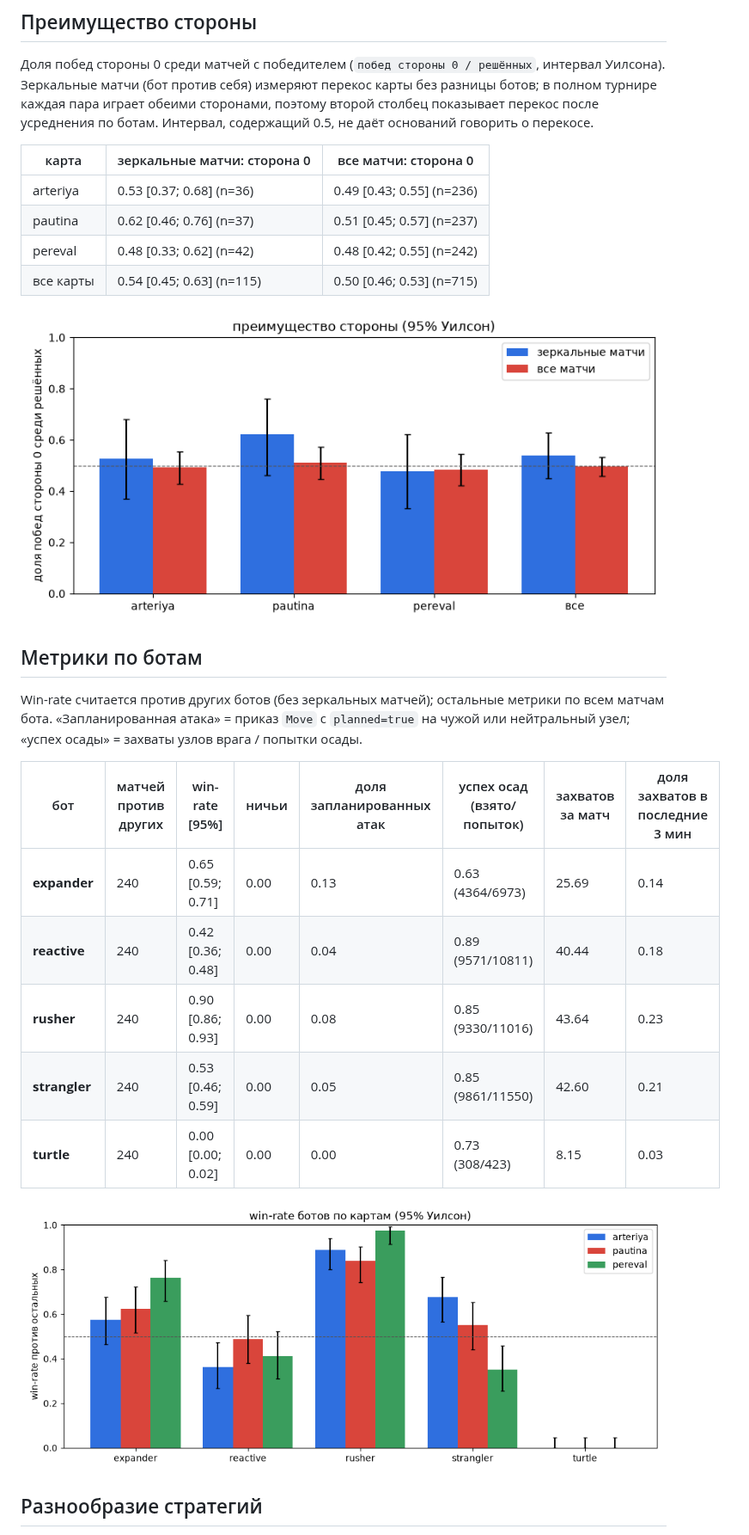
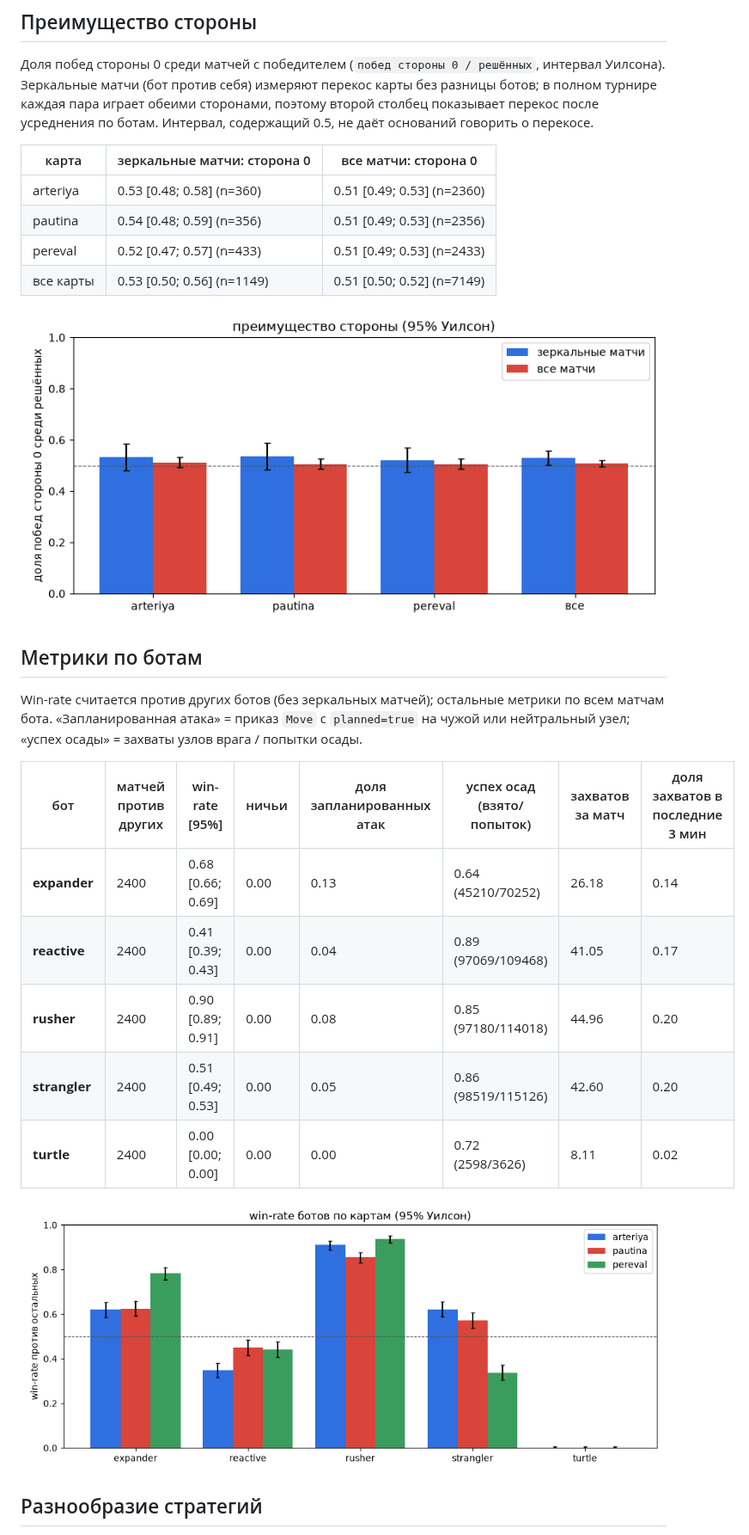
Before and after one commit to DastinovDS/Skill-Based-Front, a Markdown page: docs/balance/latest.md, the part around one of its changes. Shown at 86% size. Drawn GitHub-style; pictures changed too: docs/balance/latest-bots.png, docs/balance/latest-sides.png.

```diff
--- a/docs/balance/latest.md
+++ b/docs/balance/latest.md
@@ -47,10 +47,10 @@ Win-rate строки против столбца на обеих сторона
 
 | карта | зеркальные матчи: сторона 0 | все матчи: сторона 0 |
 |---|---|---|
-| arteriya | 0.53 [0.37; 0.68] (n=36) | 0.49 [0.43; 0.55] (n=236) |
-| pautina | 0.62 [0.46; 0.76] (n=37) | 0.51 [0.45; 0.57] (n=237) |
-| pereval | 0.48 [0.33; 0.62] (n=42) | 0.48 [0.42; 0.55] (n=242) |
-| все карты | 0.54 [0.45; 0.63] (n=115) | 0.50 [0.46; 0.53] (n=715) |
+| arteriya | 0.53 [0.48; 0.58] (n=360) | 0.51 [0.49; 0.53] (n=2360) |
+| pautina | 0.54 [0.48; 0.59] (n=356) | 0.51 [0.49; 0.53] (n=2356) |
+| pereval | 0.52 [0.47; 0.57] (n=433) | 0.51 [0.49; 0.53] (n=2433) |
+| все карты | 0.53 [0.50; 0.56] (n=1149) | 0.51 [0.50; 0.52] (n=7149) |
 
 ![сторона](latest-sides.png)
 
@@ -60,11 +60,11 @@ Win-rate считается против других ботов (без зер
 
 | бот | матчей против других | win-rate [95%] | ничьи | доля запланированных атак | успех осад (взято/попыток) | захватов за матч | доля захватов в последние 3 мин |
 |---|---|---|---|---|---|---|---|
-| **expander** | 240 | 0.65 [0.59; 0.71] | 0.00 | 0.13 | 0.63 (4364/6973) | 25.69 | 0.14 |
-| **reactive** | 240 | 0.42 [0.36; 0.48] | 0.00 | 0.04 | 0.89 (9571/10811) | 40.44 | 0.18 |
-| **rusher** | 240 | 0.90 [0.86; 0.93] | 0.00 | 0.08 | 0.85 (9330/11016) | 43.64 | 0.23 |
-| **strangler** | 240 | 0.53 [0.46; 0.59] | 0.00 | 0.05 | 0.85 (9861/11550) | 42.60 | 0.21 |
-| **turtle** | 240 | 0.00 [0.00; 0.02] | 0.00 | 0.00 | 0.73 (308/423) | 8.15 | 0.03 |
+| **expander** | 2400 | 0.68 [0.66; 0.69] | 0.00 | 0.13 | 0.64 (45210/70252) | 26.18 | 0.14 |
+| **reactive** | 2400 | 0.41 [0.39; 0.43] | 0.00 | 0.04 | 0.89 (97069/109468) | 41.05 | 0.17 |
+| **rusher** | 2400 | 0.90 [0.89; 0.91] | 0.00 | 0.08 | 0.85 (97180/114018) | 44.96 | 0.20 |
+| **strangler** | 2400 | 0.51 [0.49; 0.53] | 0.00 | 0.05 | 0.86 (98519/115126) | 42.60 | 0.20 |
+| **turtle** | 2400 | 0.00 [0.00; 0.00] | 0.00 | 0.00 | 0.72 (2598/3626) | 8.11 | 0.02 |
 
 ![боты по картам](latest-bots.png)
 
```
Also changed, not shown: other parts of docs/balance/latest.md (+41 -41 lines), docs/balance/README.md (+3 -3 lines), docs/balance/log.md (added, +107 -0 lines), docs/perf.md (+11 -2 lines), docs/balance/latest-pairs.png, 1 other file.
